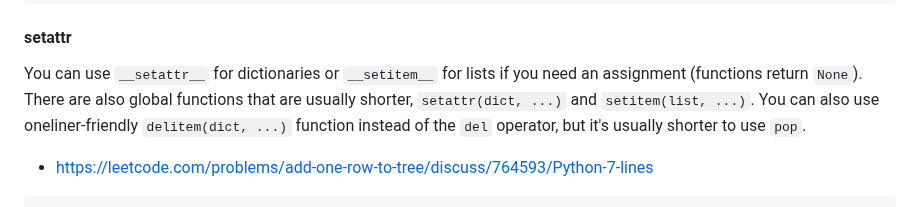
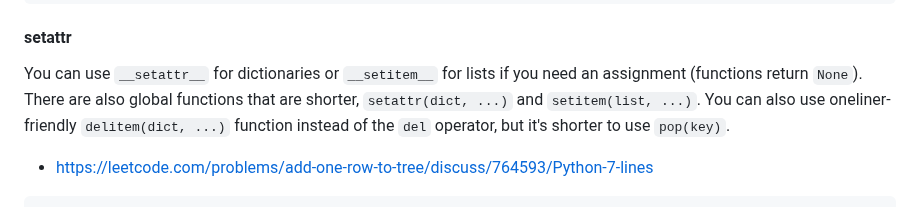
Before and after one commit to joric/oneliners, a Markdown page: README.md, the part around the change. GitHub-like rendering.

```diff
--- a/README.md
+++ b/README.md
@@ -384,8 +384,8 @@ class Solution:
 #### setattr
 
 You can use `__setattr__` for dictionaries or `__setitem__` for lists if you need an assignment (functions return `None`).
-There are also global functions that are usually shorter, `setattr(dict, ...)` and `setitem(list, ...)`.
-You can also use oneliner-friendly `delitem(dict, ...)` function instead of the `del` operator, but it's usually shorter to use `pop`.
+There are also global functions that are shorter, `setattr(dict, ...)` and `setitem(list, ...)`.
+You can also use oneliner-friendly `delitem(dict, ...)` function instead of the `del` operator, but it's shorter to use `pop(key)`.
 
 * https://leetcode.com/problems/add-one-row-to-tree/discuss/764593/Python-7-lines
 
```
